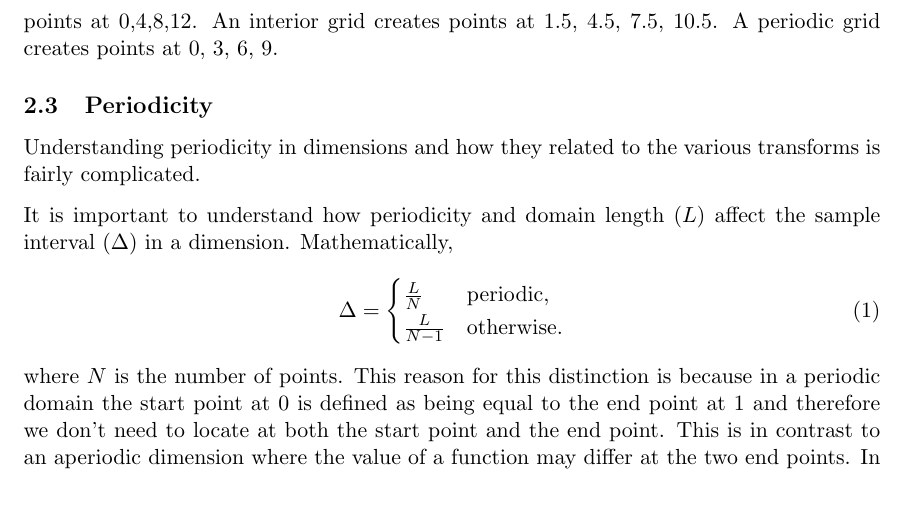
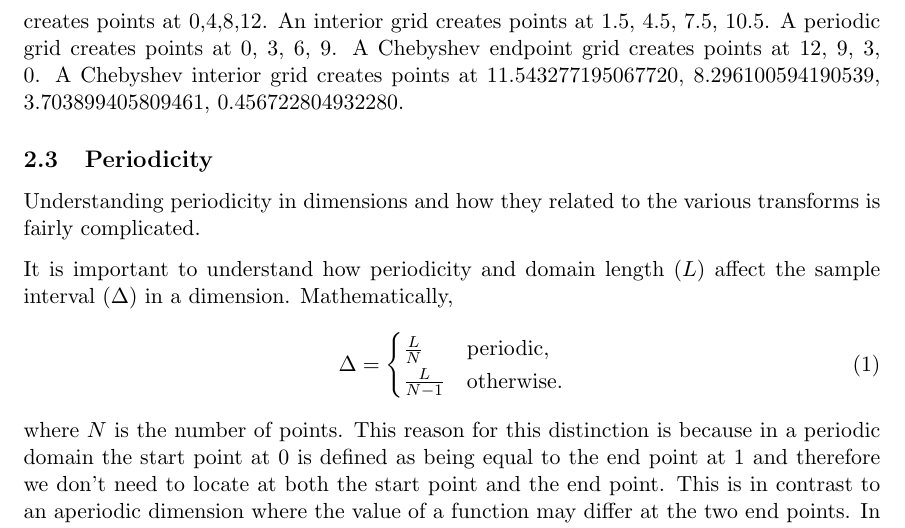
Before and after one commit to JeffreyEarly/GLNumericalModelingKit, a LaTeX document (Documentation/Transforms.tex): part of page 3 of 18, cut so that both start at the same text, the shorter picture padded with empty space. Compiled offline with pdfLaTeX.

```diff
--- a/Documentation/Transforms.tex
+++ b/Documentation/Transforms.tex
@@ -81,7 +81,7 @@
 
 Note that the Chebyshev grids are monotonically \emph{decreasing}, a necessary choice given the fast cosine transformation implementations provided by FFTW.
 
-Let's say we as for a grid with min 0, max 12---with four points. An endpoint grid, creates points at 0,4,8,12. An interior grid creates points at 1.5, 4.5, 7.5, 10.5. A periodic grid creates points at 0, 3, 6, 9.
+Let's say we as for a grid with min 0, max 12---with four points. An endpoint grid, creates points at 0,4,8,12. An interior grid creates points at 1.5, 4.5, 7.5, 10.5. A periodic grid creates points at 0, 3, 6, 9. A Chebyshev endpoint grid creates points at 12, 9, 3, 0. A Chebyshev interior grid creates points at 11.543277195067720, 8.296100594190539, 3.703899405809461, 0.456722804932280.
 
 \subsection{Periodicity}
 
```
Also changed, not shown: Documentation/GLOperationDescription.pdf (added), Documentation/Optimizer.pdf (added), Documentation/Transforms.pdf (added), 13 other files.
